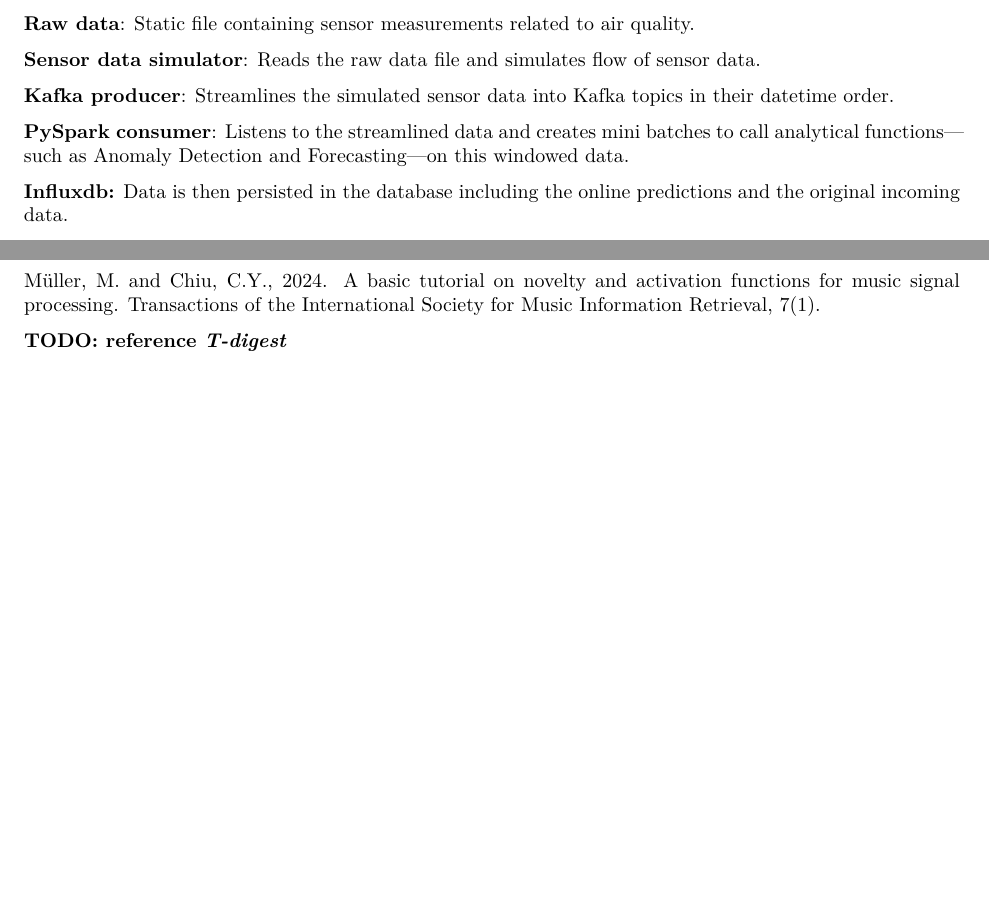
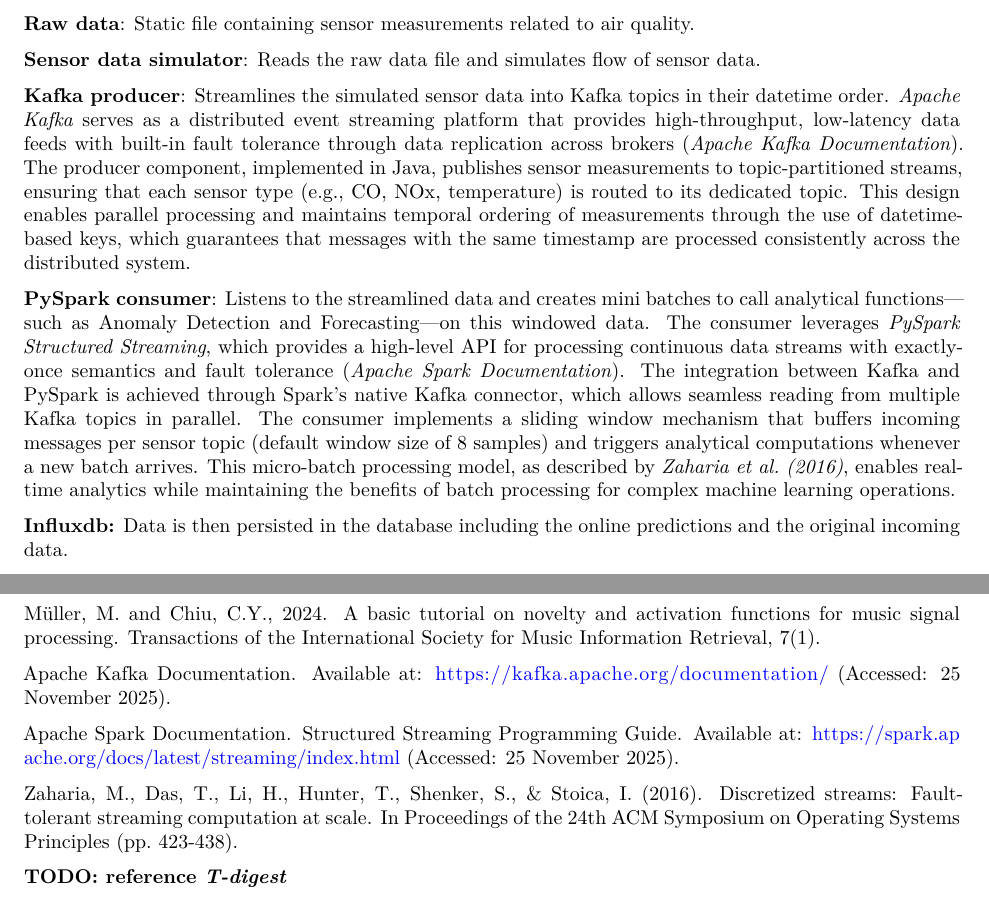
Before and after one commit to matthew-balogh/ost-sm-air-quality, a Quarto document (_documentation/Documentation.qmd): two parts of pages 4 and 10 of 10 before the commit and two parts of pages 4 and 11 of 11 after it, joined at a grey line, cut so that both start at the same text, the shorter picture padded with empty space. Rendered offline with R 4.5, knitr and Pandoc in place of Quarto, then LaTeX, with nearby package versions.

Commit message:
Add docs to qmd

```diff
--- a/_documentation/Documentation.qmd
+++ b/_documentation/Documentation.qmd
@@ -77,9 +77,9 @@
 
 **Sensor data simulator**: Reads the raw data file and simulates flow of sensor data.
 
-**Kafka producer**: Streamlines the simulated sensor data into Kafka topics in their datetime order.
+**Kafka producer**: Streamlines the simulated sensor data into Kafka topics in their datetime order. *Apache Kafka* serves as a distributed event streaming platform that provides high-throughput, low-latency data feeds with built-in fault tolerance through data replication across brokers (*Apache Kafka Documentation*). The producer component, implemented in Java, publishes sensor measurements to topic-partitioned streams, ensuring that each sensor type (e.g., CO, NOx, temperature) is routed to its dedicated topic. This design enables parallel processing and maintains temporal ordering of measurements through the use of datetime-based keys, which guarantees that messages with the same timestamp are processed consistently across the distributed system.
 
-**PySpark consumer**: Listens to the streamlined data and creates mini batches to call analytical functions—such as Anomaly Detection and Forecasting—on this windowed data.
+**PySpark consumer**: Listens to the streamlined data and creates mini batches to call analytical functions—such as Anomaly Detection and Forecasting—on this windowed data. The consumer leverages *PySpark Structured Streaming*, which provides a high-level API for processing continuous data streams with exactly-once semantics and fault tolerance (*Apache Spark Documentation*). The integration between Kafka and PySpark is achieved through Spark's native Kafka connector, which allows seamless reading from multiple Kafka topics in parallel. The consumer implements a sliding window mechanism that buffers incoming messages per sensor topic (default window size of 8 samples) and triggers analytical computations whenever a new batch arrives. This micro-batch processing model, as described by *Zaharia et al. (2016)*, enables real-time analytics while maintaining the benefits of batch processing for complex machine learning operations.
 
 **Influxdb:** Data is then persisted in the database including the online predictions and the original incoming data.
 
@@ -207,4 +207,10 @@
 
 Müller, M. and Chiu, C.Y., 2024. A basic tutorial on novelty and activation functions for music signal processing. Transactions of the International Society for Music Information Retrieval, 7(1).
 
+Apache Kafka Documentation. Available at: https://kafka.apache.org/documentation/ (Accessed: 25 November 2025).
+
+Apache Spark Documentation. Structured Streaming Programming Guide. Available at: https://spark.apache.org/docs/latest/streaming/index.html (Accessed: 25 November 2025).
+
+Zaharia, M., Das, T., Li, H., Hunter, T., Shenker, S., & Stoica, I. (2016). Discretized streams: Fault-tolerant streaming computation at scale. In Proceedings of the 24th ACM Symposium on Operating Systems Principles (pp. 423-438).
+
 **TODO: reference *T-digest***
```
